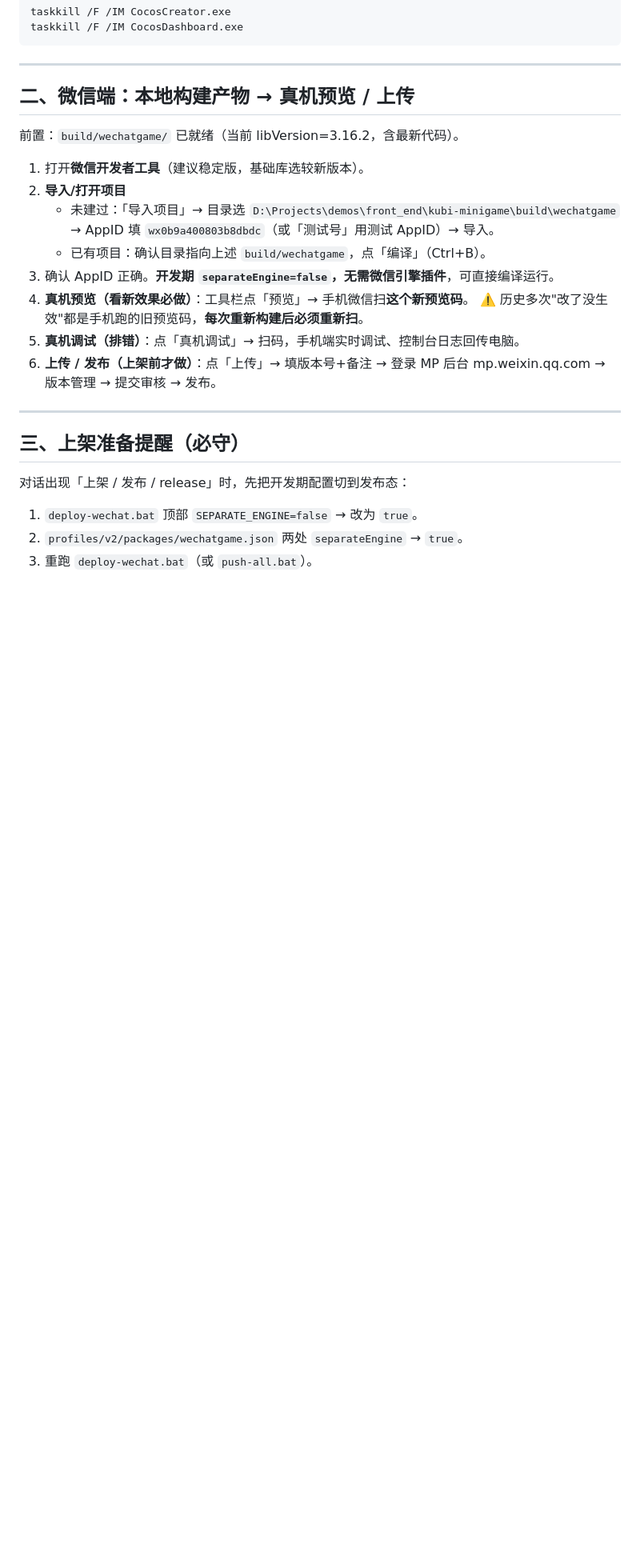
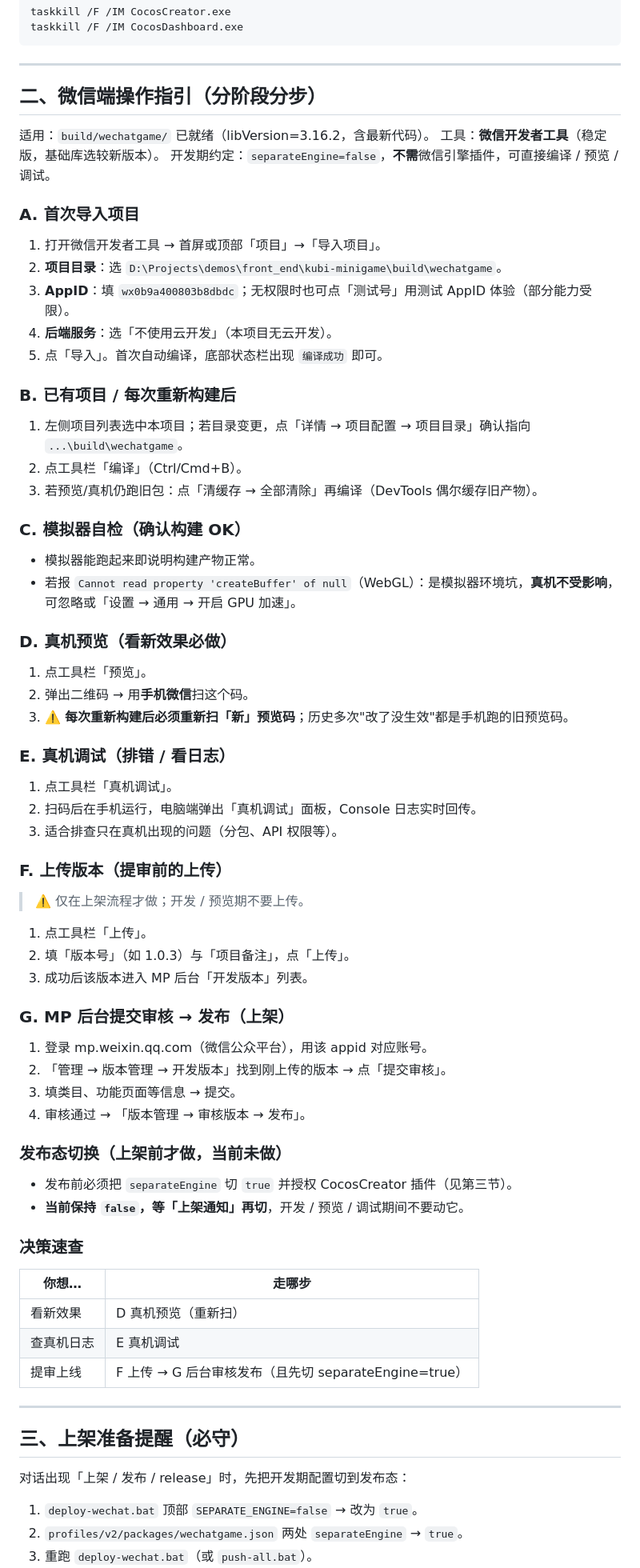
Before and after one commit to pht1991/kubi-minigame, a Markdown page: DEPLOY.md, the part around the change. Shown at 80% size. GitHub-like rendering; blank space fills up the shorter version.

Commit message:
docs(DEPLOY): 微信端操作指引按阶段分步，明确 separateEngine 当前保持 false

```diff
--- a/DEPLOY.md
+++ b/DEPLOY.md
@@ -38,19 +38,60 @@ taskkill /F /IM CocosDashboard.exe
 
 ---
 
-## 二、微信端：本地构建产物 → 真机预览 / 上传
+## 二、微信端操作指引（分阶段分步）
 
-前置：`build/wechatgame/` 已就绪（当前 libVersion=3.16.2，含最新代码）。
+适用：`build/wechatgame/` 已就绪（libVersion=3.16.2，含最新代码）。
+工具：**微信开发者工具**（稳定版，基础库选较新版本）。
+开发期约定：`separateEngine=false`，**不需**微信引擎插件，可直接编译 / 预览 / 调试。
 
-1. 打开**微信开发者工具**（建议稳定版，基础库选较新版本）。
-2. **导入/打开项目**
-   - 未建过：「导入项目」→ 目录选 `D:\Projects\demos\front_end\kubi-minigame\build\wechatgame` → AppID 填 `wx0b9a400803b8dbdc`（或「测试号」用测试 AppID）→ 导入。
-   - 已有项目：确认目录指向上述 `build/wechatgame`，点「编译」（Ctrl+B）。
-3. 确认 AppID 正确。**开发期 `separateEngine=false`，无需微信引擎插件**，可直接编译运行。
-4. **真机预览（看新效果必做）**：工具栏点「预览」→ 手机微信扫**这个新预览码**。
-   ⚠️ 历史多次"改了没生效"都是手机跑的旧预览码，**每次重新构建后必须重新扫**。
-5. **真机调试（排错）**：点「真机调试」→ 扫码，手机端实时调试、控制台日志回传电脑。
-6. **上传 / 发布（上架前才做）**：点「上传」→ 填版本号+备注 → 登录 MP 后台 mp.weixin.qq.com → 版本管理 → 提交审核 → 发布。
+### A. 首次导入项目
+1. 打开微信开发者工具 → 首屏或顶部「项目」→「导入项目」。
+2. **项目目录**：选 `D:\Projects\demos\front_end\kubi-minigame\build\wechatgame`。
+3. **AppID**：填 `wx0b9a400803b8dbdc`；无权限时也可点「测试号」用测试 AppID 体验（部分能力受限）。
+4. **后端服务**：选「不使用云开发」（本项目无云开发）。
+5. 点「导入」。首次自动编译，底部状态栏出现 `编译成功` 即可。
+
+### B. 已有项目 / 每次重新构建后
+1. 左侧项目列表选中本项目；若目录变更，点「详情 → 项目配置 → 项目目录」确认指向 `...\build\wechatgame`。
+2. 点工具栏「编译」（Ctrl/Cmd+B）。
+3. 若预览/真机仍跑旧包：点「清缓存 → 全部清除」再编译（DevTools 偶尔缓存旧产物）。
+
+### C. 模拟器自检（确认构建 OK）
+- 模拟器能跑起来即说明构建产物正常。
+- 若报 `Cannot read property 'createBuffer' of null`（WebGL）：是模拟器环境坑，**真机不受影响**，可忽略或「设置 → 通用 → 开启 GPU 加速」。
+
+### D. 真机预览（看新效果必做）
+1. 点工具栏「预览」。
+2. 弹出二维码 → 用**手机微信**扫这个码。
+3. ⚠️ **每次重新构建后必须重新扫「新」预览码**；历史多次"改了没生效"都是手机跑的旧预览码。
+
+### E. 真机调试（排错 / 看日志）
+1. 点工具栏「真机调试」。
+2. 扫码后在手机运行，电脑端弹出「真机调试」面板，Console 日志实时回传。
+3. 适合排查只在真机出现的问题（分包、API 权限等）。
+
+### F. 上传版本（提审前的上传）
+> ⚠️ 仅在上架流程才做；开发 / 预览期不要上传。
+1. 点工具栏「上传」。
+2. 填「版本号」（如 1.0.3）与「项目备注」，点「上传」。
+3. 成功后该版本进入 MP 后台「开发版本」列表。
+
+### G. MP 后台提交审核 → 发布（上架）
+1. 登录 mp.weixin.qq.com（微信公众平台），用该 appid 对应账号。
+2. 「管理 → 版本管理 → 开发版本」找到刚上传的版本 → 点「提交审核」。
+3. 填类目、功能页面等信息 → 提交。
+4. 审核通过 → 「版本管理 → 审核版本 → 发布」。
+
+### 发布态切换（上架前才做，当前未做）
+- 发布前必须把 `separateEngine` 切 `true` 并授权 CocosCreator 插件（见第三节）。
+- **当前保持 `false`，等「上架通知」再切**，开发 / 预览 / 调试期间不要动它。
+
+### 决策速查
+| 你想… | 走哪步 |
+|---|---|
+| 看新效果 | D 真机预览（重新扫）|
+| 查真机日志 | E 真机调试 |
+| 提审上线 | F 上传 → G 后台审核发布（且先切 separateEngine=true）|
 
 ---
 
```
